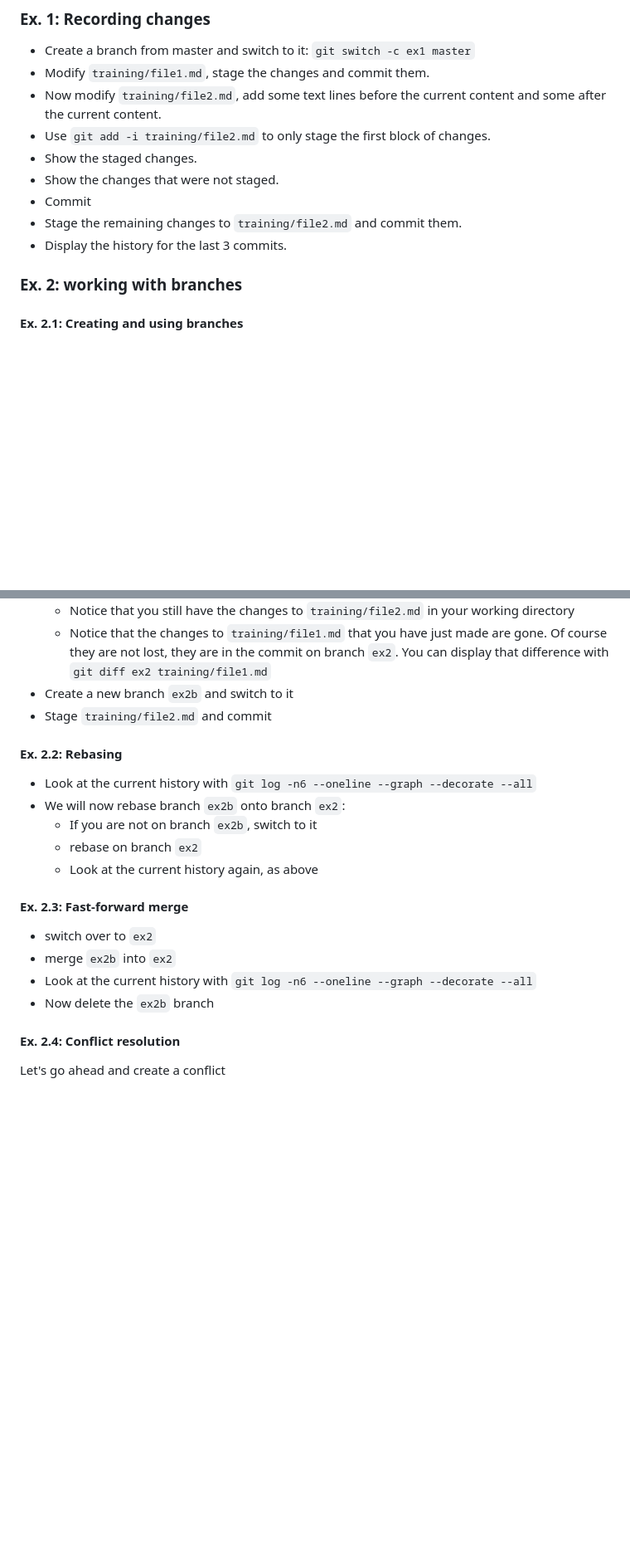
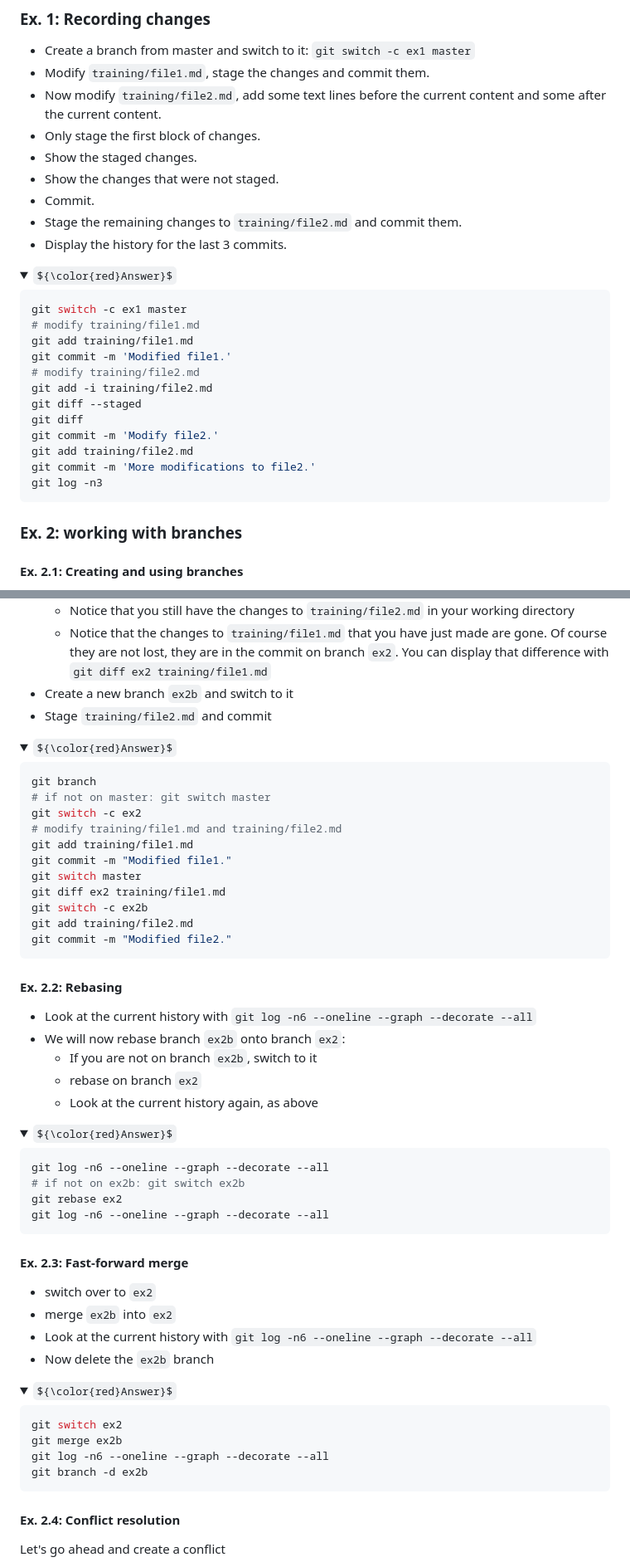
Before and after one commit to njohner/git_hands_on, a Markdown page: README.md, 2 parts joined by grey strips. Shown at 83% size. GitHub-like rendering; folded sections open; some formulas as TeX source; blank space fills up the shorter version.

````diff
--- a/README.md
+++ b/README.md
@@ -42,12 +42,31 @@ As we work through the exercises we will try to keep the repository clean, so th
 - Create a branch from master and switch to it: `git switch -c ex1 master`
 - Modify `training/file1.md`, stage the changes and commit them.
 - Now modify `training/file2.md`, add some text lines before the current content and some after the current content.
-- Use `git add -i training/file2.md` to only stage the first block of changes.
+- Only stage the first block of changes.
 - Show the staged changes.
 - Show the changes that were not staged.
-- Commit
+- Commit.
 - Stage the remaining changes to `training/file2.md` and commit them.
 - Display the history for the last 3 commits.
+
+<details>
+<summary>${\color{red}Answer}$</summary>
+
+```bash
+git switch -c ex1 master
+# modify training/file1.md
+git add training/file1.md
+git commit -m 'Modified file1.'
+# modify training/file2.md
+git add -i training/file2.md
+git diff --staged
+git diff
+git commit -m 'Modify file2.'
+git add training/file2.md
+git commit -m 'More modifications to file2.'
+git log -n3
+```
+</details>
 
 
 ### Ex. 2: working with branches
@@ -63,6 +82,24 @@ As we work through the exercises we will try to keep the repository clean, so th
 - Create a new branch `ex2b` and switch to it
 - Stage `training/file2.md` and commit
 
+<details>
+<summary>${\color{red}Answer}$</summary>
+
+```bash
+git branch
+# if not on master: git switch master
+git switch -c ex2
+# modify training/file1.md and training/file2.md
+git add training/file1.md
+git commit -m "Modified file1."
+git switch master
+git diff ex2 training/file1.md
+git switch -c ex2b
+git add training/file2.md
+git commit -m "Modified file2."
+```
+</details>
+
 #### Ex. 2.2: Rebasing
 - Look at the current history with `git log -n6 --oneline --graph --decorate --all`
 - We will now rebase branch `ex2b` onto branch `ex2`:
@@ -70,11 +107,33 @@ As we work through the exercises we will try to keep the repository clean, so th
     - rebase on branch `ex2`
     - Look at the current history again, as above
 
+<details>
+<summary>${\color{red}Answer}$</summary>
+
+```bash
+git log -n6 --oneline --graph --decorate --all
+# if not on ex2b: git switch ex2b
+git rebase ex2
+git log -n6 --oneline --graph --decorate --all
+```
+</details>
+
 #### Ex. 2.3: Fast-forward merge
 - switch over to `ex2`
 - merge `ex2b` into `ex2`
 - Look at the current history with `git log -n6 --oneline --graph --decorate --all`
 - Now delete the `ex2b` branch
+
+<details>
+<summary>${\color{red}Answer}$</summary>
+
+```bash
+git switch ex2
+git merge ex2b
+git log -n6 --oneline --graph --decorate --all
+git branch -d ex2b
+```
+</details>
 
 #### Ex. 2.4: Conflict resolution
 Let's go ahead and create a conflict
````
Also changed, not shown: other parts of README.md (+119 -2 lines).
